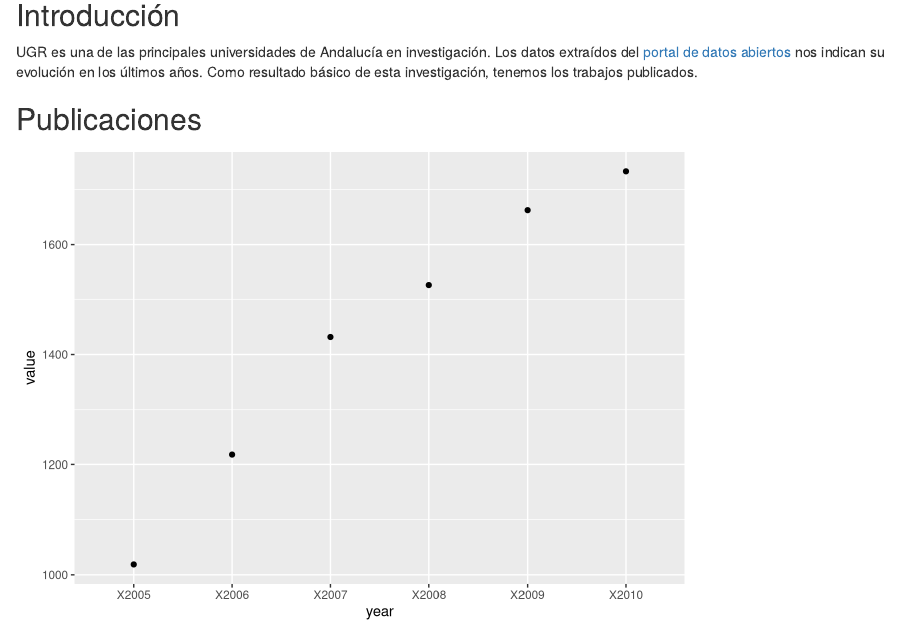
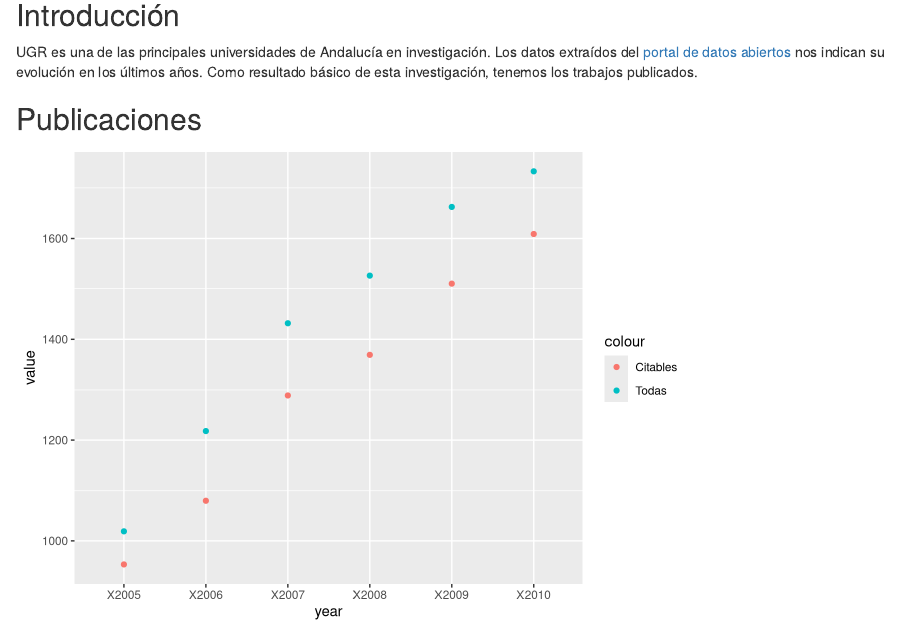
Before and after one commit to JJ/data-vis, an R Markdown document (R/investigacion.Rmd): the page in a window 1100 px wide, from 170 px down. Rendered offline with R 4.5, knitr and Pandoc, with nearby package versions.

Commit message:
Terminando por ahora

````diff
--- a/R/investigacion.Rmd
+++ b/R/investigacion.Rmd
@@ -19,7 +19,8 @@ library(ggplot2)
 library(reshape2)
 publicaciones.UGR <- investigacion.UGR[investigacion.UGR$Tipo.de.Estadística=="Publicaciones ISI",]
 publicaciones.UGR.year <- melt(publicaciones.UGR,id.vars=1:2,variable.name="year")
+publicaciones.UGR.year$value <- as.integer(publicaciones.UGR.year$value)
 pubs.WOS <- publicaciones.UGR.year[publicaciones.UGR.year$Denominación == "No. pub. WoS (Thomson)",]
-pubs.WOS$value <- as.integer(pubs.WOS$value)
-qplot(data=pubs.WOS,x=year,y=value)
+pubs.WOS.citables <- publicaciones.UGR.year[publicaciones.UGR.year$Denominación == "No. pub. Citables  WoS (Thomson)",]
+ggplot()+geom_point(data=pubs.WOS,aes(x=year,y=value,color='Todas'))+geom_point(data=pubs.WOS.citables,aes(x=year,y=value,color='Citables'))
 ```
````
Also changed, not shown: img/ggplot.png (added), index.html.
